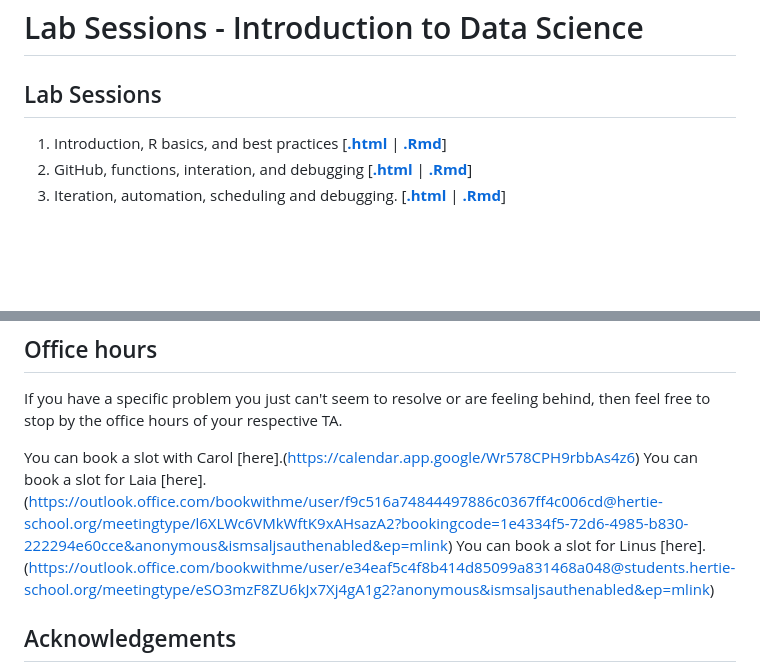
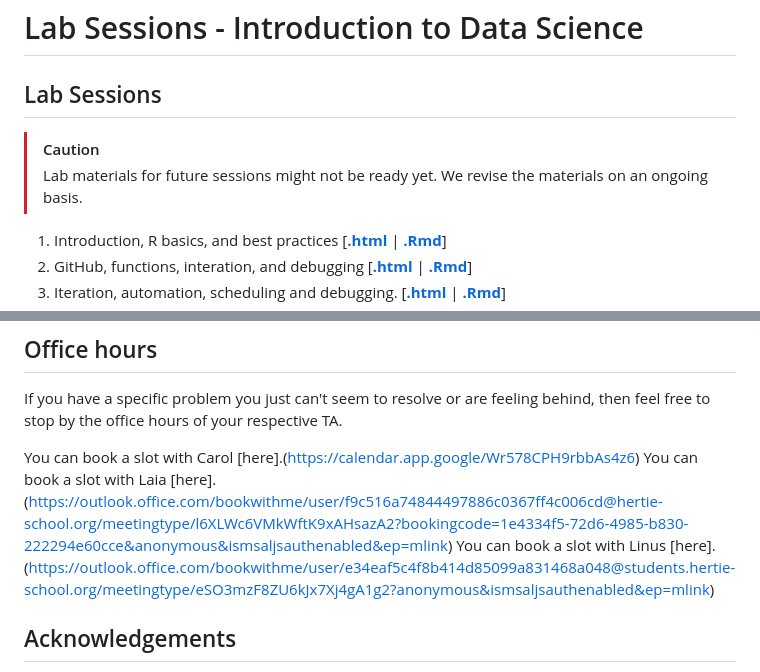
Before and after one commit to intro-to-data-science-26/labs, a Markdown page: README.md, 2 parts joined by grey strips. Drawn GitHub-style; blank space fills up the shorter version.

Commit message:
Tiny grammar fix and warning for outdated content

```diff
--- a/README.md
+++ b/README.md
@@ -1,6 +1,9 @@
 # Lab Sessions - Introduction to Data Science
 
 ## Lab Sessions
+
+> [!CAUTION]
+> Lab materials for future sessions might not be ready yet. We revise the materials on an ongoing basis.
 
 1. Introduction, R basics, and best practices \[[**.html**](https://raw.githack.com/intro-to-data-science-25/labs/main/session-01-intro/1-intro-lab.html) | [**.Rmd**](https://github.com/intro-to-data-science-25/labs/blob/main/session-01-intro/1-intro-lab.Rmd)\]
 2. GitHub, functions, interation, and debugging \[[**.html**](https://rawcdn.githack.com/intro-to-data-science-25/labs/c87fe5d8c28c0cd588a47b90578fa796c913a337/session-02-functions/2-functions.html) | [**.Rmd**](https://github.com/intro-to-data-science-25/labs/blob/main/session-02-functions/2-functions.Rmd)\]
@@ -23,8 +26,8 @@ The lab sessions to the course Introduction to Data Science by [Simon Munzert](h
 If you have a specific problem you just can't seem to resolve or are feeling behind, then feel free to stop by the office hours of your respective TA.
 
 You can book a slot with Carol [here].(https://calendar.app.google/Wr578CPH9rbbAs4z6)
-You can book a slot for Laia [here].(https://outlook.office.com/bookwithme/user/f9c516a74844497886c0367ff4c006cd@hertie-school.org/meetingtype/l6XLWc6VMkWftK9xAHsazA2?bookingcode=1e4334f5-72d6-4985-b830-222294e60cce&anonymous&ismsaljsauthenabled&ep=mlink)
-You can book a slot for Linus [here].(https://outlook.office.com/bookwithme/user/e34eaf5c4f8b414d85099a831468a048@students.hertie-school.org/meetingtype/eSO3mzF8ZU6kJx7Xj4gA1g2?anonymous&ismsaljsauthenabled&ep=mlink)
+You can book a slot with Laia [here].(https://outlook.office.com/bookwithme/user/f9c516a74844497886c0367ff4c006cd@hertie-school.org/meetingtype/l6XLWc6VMkWftK9xAHsazA2?bookingcode=1e4334f5-72d6-4985-b830-222294e60cce&anonymous&ismsaljsauthenabled&ep=mlink)
+You can book a slot with Linus [here].(https://outlook.office.com/bookwithme/user/e34eaf5c4f8b414d85099a831468a048@students.hertie-school.org/meetingtype/eSO3mzF8ZU6kJx7Xj4gA1g2?anonymous&ismsaljsauthenabled&ep=mlink)
 
 ## Acknowledgements
 
```
